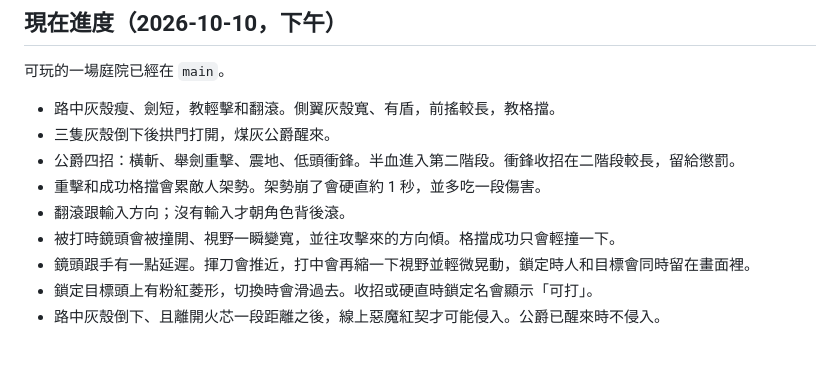
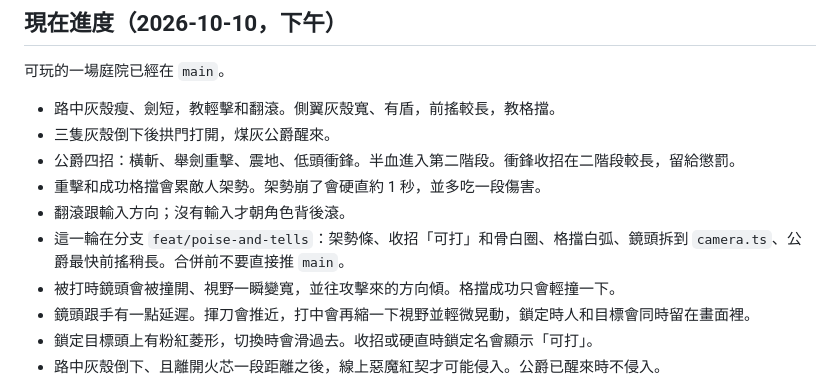
Before and after one commit to stevetsang852/mallow-ashen-vow, a Markdown page: README.md, the part around the change. Rendered like a GitHub page; blank space fills up the shorter version.

Commit message:
Mark the combat readability pass in the README.
This branch is the milestone: poise, punish cues, the block arc, and the camera split.

```diff
--- a/README.md
+++ b/README.md
@@ -13,6 +13,7 @@
 - 公爵四招：橫斬、舉劍重擊、震地、低頭衝鋒。半血進入第二階段。衝鋒收招在二階段較長，留給懲罰。
 - 重擊和成功格擋會累敵人架勢。架勢崩了會硬直約 1 秒，並多吃一段傷害。
 - 翻滾跟輸入方向；沒有輸入才朝角色背後滾。
+- 這一輪在分支 `feat/poise-and-tells`：架勢條、收招「可打」和骨白圈、格擋白弧、鏡頭拆到 `camera.ts`、公爵最快前搖稍長。合併前不要直接推 `main`。
 - 被打時鏡頭會被撞開、視野一瞬變寬，並往攻擊來的方向傾。格擋成功只會輕撞一下。
 - 鏡頭跟手有一點延遲。揮刀會推近，打中會再縮一下視野並輕微晃動，鎖定時人和目標會同時留在畫面裡。
 - 鎖定目標頭上有粉紅菱形，切換時會滑過去。收招或硬直時鎖定名會顯示「可打」。
```
